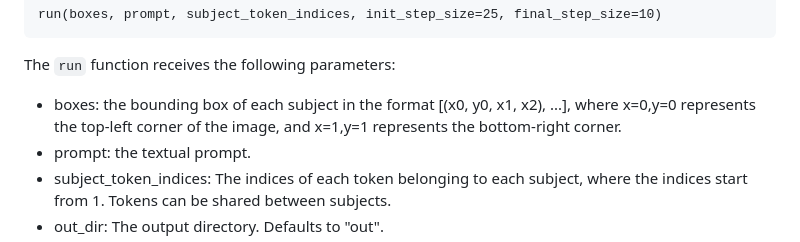
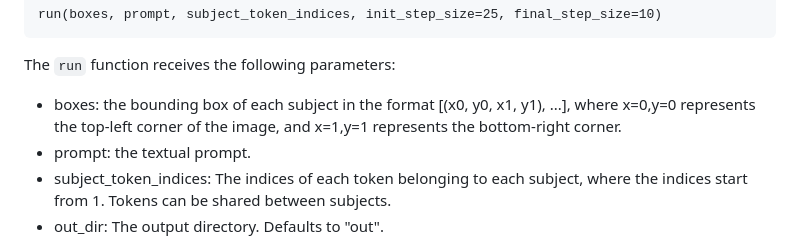
Before and after one commit to omer11a/bounded-attention, a Markdown page: README.md, the part around the change. GitHub-like rendering.

Commit message:
Fixed typo in README.md

````diff
--- a/README.md
+++ b/README.md
@@ -69,7 +69,7 @@ run(boxes, prompt, subject_token_indices, init_step_size=25, final_step_size=10)
 ```
 
 The `run` function receives the following parameters:
-- boxes: the bounding box of each subject in the format [(x0, y0, x1, x2), ...], where x=0,y=0 represents the top-left corner of the image, and x=1,y=1 represents the bottom-right corner.
+- boxes: the bounding box of each subject in the format [(x0, y0, x1, y1), ...], where x=0,y=0 represents the top-left corner of the image, and x=1,y=1 represents the bottom-right corner.
 - prompt: the textual prompt.
 - subject_token_indices: The indices of each token belonging to each subject, where the indices start from 1. Tokens can be shared between subjects.
 - out_dir: The output directory. Defaults to "out".
````
